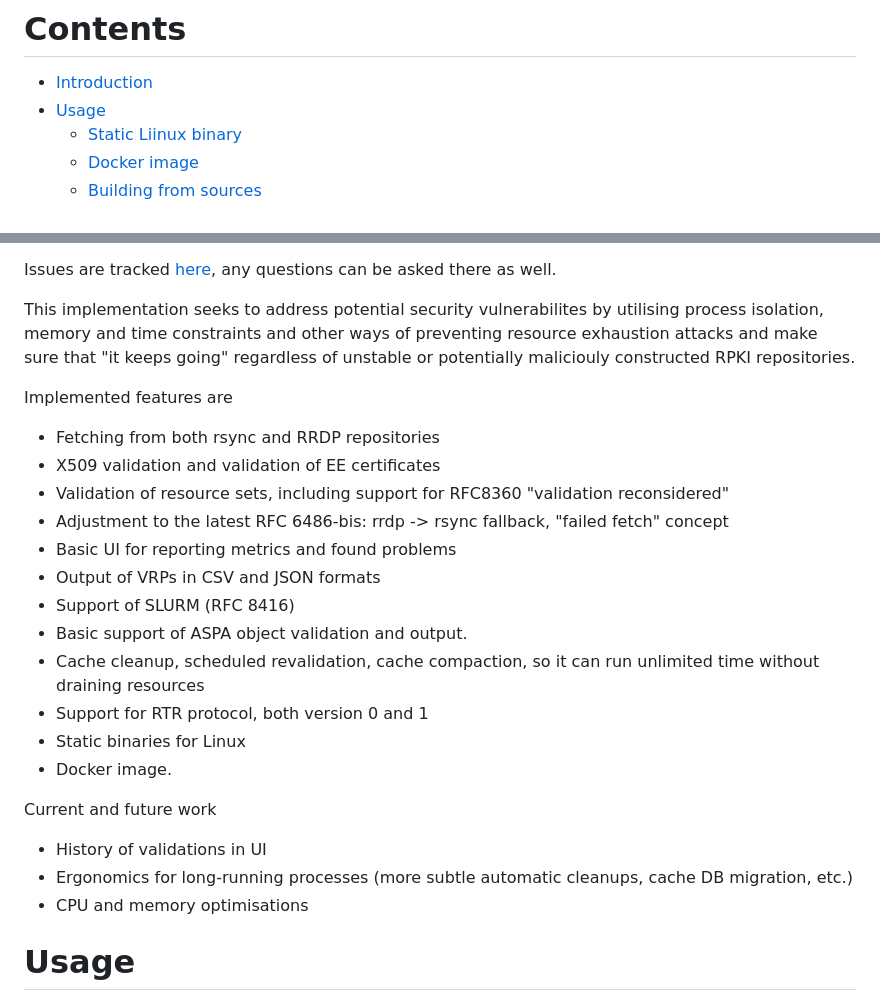
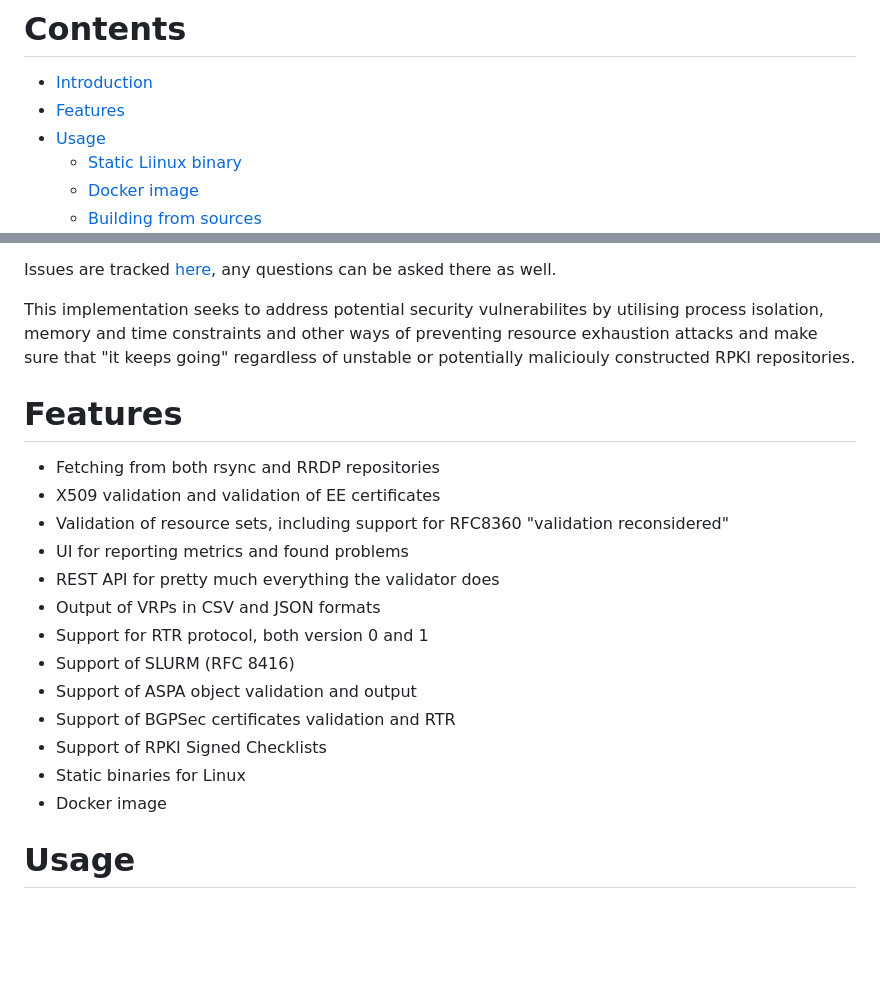
Before and after one commit to lolepezy/rpki-prover, a Markdown page: README.md, 2 parts joined by grey strips. Drawn GitHub-style; blank space fills up the shorter version.

Commit message:
Update README.md
Add/fix 'features' section

```diff
--- a/README.md
+++ b/README.md
@@ -1,6 +1,7 @@
 # Contents
 
 * [Introduction](#introduction)
+* [Features](#features)
 * [Usage](#usage)
   - [Static Liinux binary](#static-linux-binary)
   - [Docker image](#docker-image)
@@ -20,26 +21,21 @@ Issues are tracked [here](https://github.com/lolepezy/rpki-prover/issues), any q
 
 This implementation seeks to address potential security vulnerabilites by utilising process isolation, memory and time constraints and other ways of preventing resource exhaustion attacks and make sure that "it keeps going" regardless of unstable or potentially maliciouly constructed RPKI repositories.
 
-Implemented features are
+# Features <a name="features"></a>
 
 - Fetching from both rsync and RRDP repositories
 - X509 validation and validation of EE certificates
 - Validation of resource sets, including support for RFC8360 "validation reconsidered"
-- Adjustment to the latest RFC 6486-bis: rrdp -> rsync fallback, "failed fetch" concept
-- Basic UI for reporting metrics and found problems
+- UI for reporting metrics and found problems
+- REST API for pretty much everything the validator does
 - Output of VRPs in CSV and JSON formats
+- Support for RTR protocol, both version 0 and 1
 - Support of SLURM (RFC 8416)
-- Basic support of ASPA object validation and output.
-- Cache cleanup, scheduled revalidation, cache compaction, so it can run unlimited time without draining resources
-- Support for RTR protocol, both version 0 and 1
+- Support of ASPA object validation and output
+- Support of BGPSec certificates validation and RTR
+- Support of RPKI Signed Checklists
 - Static binaries for Linux
-- Docker image.
-
-Current and future work
-- History of validations in UI
-- Ergonomics for long-running processes (more subtle automatic cleanups, cache DB migration, etc.)
-- CPU and memory optimisations
-
+- Docker image
 
 # Usage <a name="usage"></a>
 
```
